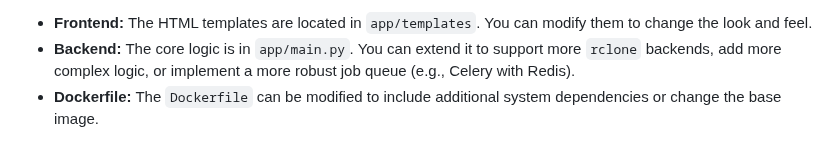
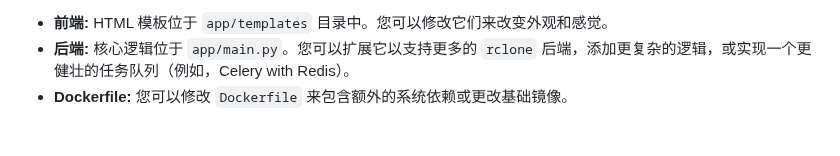
Before and after one commit to Jyf0214/web-dl-manager, a Markdown page: README.md, the part around one of its changes. Drawn GitHub-style.

Commit message:
docs: Update README to Chinese

```diff
--- a/README.md
+++ b/README.md
@@ -72,4 +72,4 @@ The `./gallery-dl-data` directory on your host machine will contain three subdir
 
--   **Frontend:** The HTML templates are located in `app/templates`. You can modify them to change the look and feel.
--   **Backend:** The core logic is in `app/main.py`. You can extend it to support more `rclone` backends, add more complex logic, or implement a more robust job queue (e.g., Celery with Redis).
--   **Dockerfile:** The `Dockerfile` can be modified to include additional system dependencies or change the base image.
+-   **前端:** HTML 模板位于 `app/templates` 目录中。您可以修改它们来改变外观和感觉。
+-   **后端:** 核心逻辑位于 `app/main.py`。您可以扩展它以支持更多的 `rclone` 后端，添加更复杂的逻辑，或实现一个更健壮的任务队列（例如，Celery with Redis）。
+-   **Dockerfile:** 您可以修改 `Dockerfile` 来包含额外的系统依赖或更改基础镜像。
```
Also changed, not shown: other parts of README.md (+40 -40 lines).
